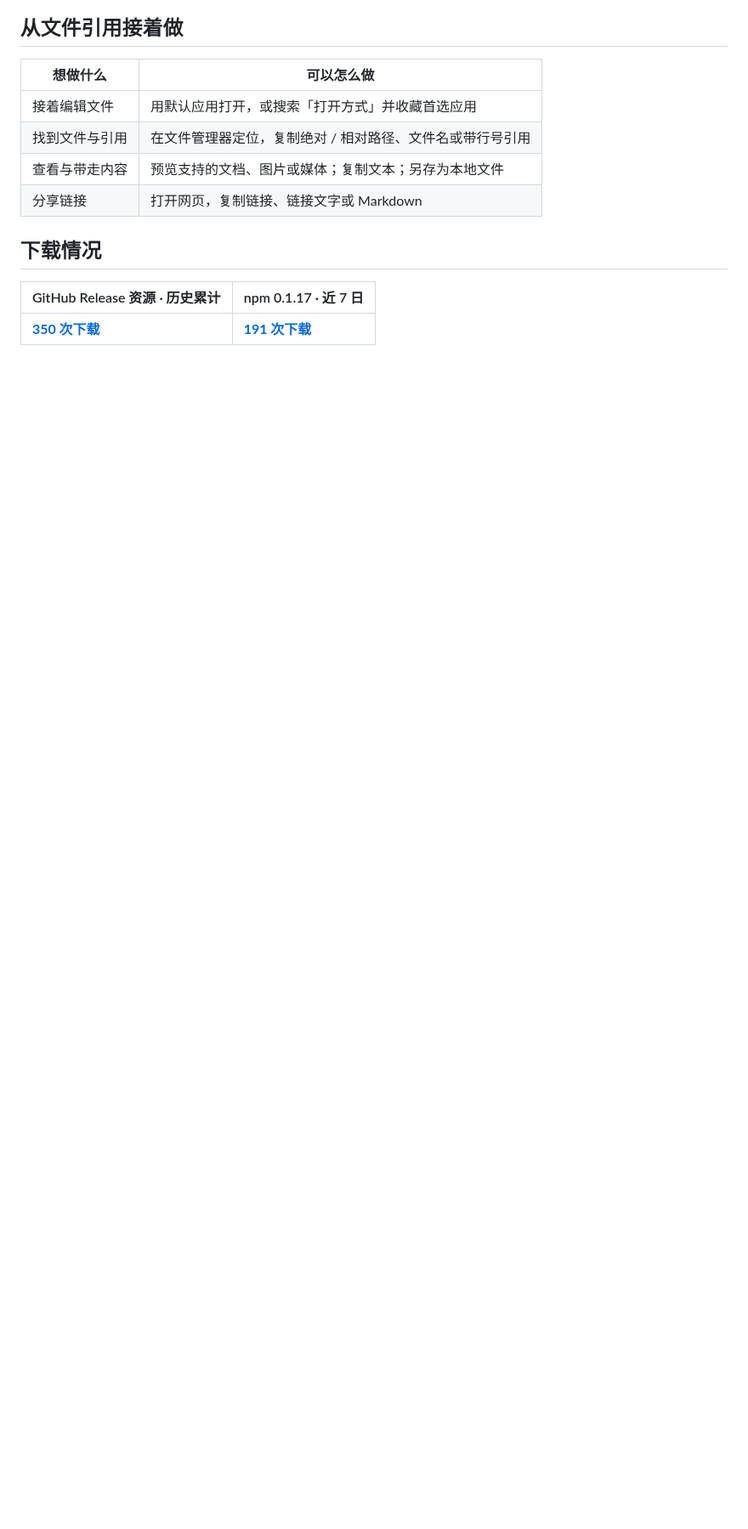
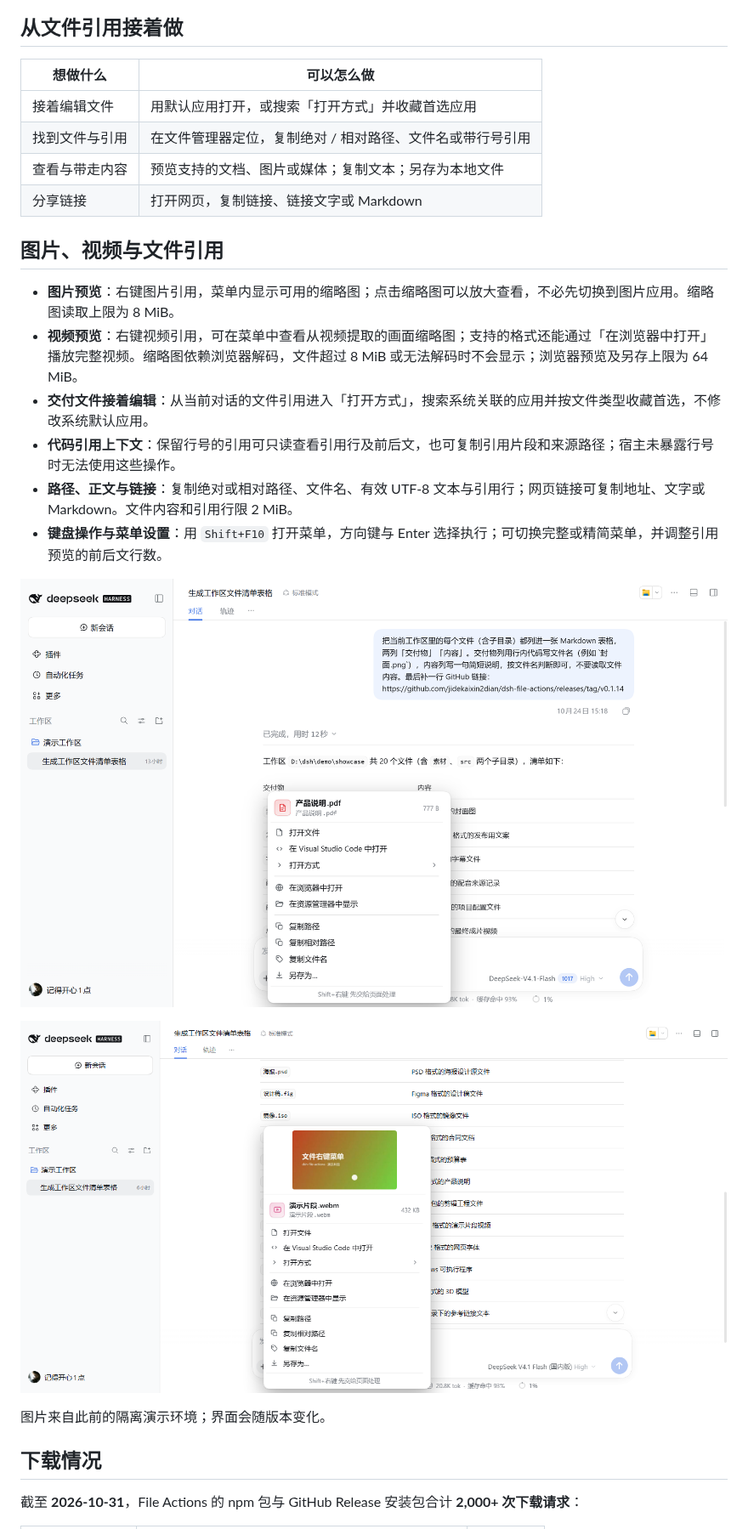
Before and after one commit to jidekaixin2dian/dsh-file-actions, a Markdown page: README.md, the part around one of its changes. Shown at 85% size. Drawn GitHub-style; pictures changed too: assets/preview-conversation.png (added), assets/preview-video.png (added); blank space fills up the shorter version.

```diff
--- a/README.md
+++ b/README.md
@@ -17,9 +17,22 @@
 | 查看与带走内容 | 预览支持的文档、图片或媒体；复制文本；另存为本地文件 |
 | 分享链接 | 打开网页，复制链接、链接文字或 Markdown |
 
+## 图片、视频与文件引用
+
+- **图片预览**：右键图片引用，菜单内显示可用的缩略图；点击缩略图可以放大查看，不必先切换到图片应用。缩略图读取上限为 8 MiB。
+- **视频预览**：右键视频引用，可在菜单中查看从视频提取的画面缩略图；支持的格式还能通过「在浏览器中打开」播放完整视频。缩略图依赖浏览器解码，文件超过 8 MiB 或无法解码时不会显示；浏览器预览及另存上限为 64 MiB。
+- **交付文件接着编辑**：从当前对话的文件引用进入「打开方式」，搜索系统关联的应用并按文件类型收藏首选，不修改系统默认应用。
+- **代码引用上下文**：保留行号的引用可只读查看引用行及前后文，也可复制引用片段和来源路径；宿主未暴露行号时无法使用这些操作。
+- **路径、正文与链接**：复制绝对或相对路径、文件名、有效 UTF-8 文本与引用行；网页链接可复制地址、文字或 Markdown。文件内容和引用行限 2 MiB。
+- **键盘操作与菜单设置**：用 `Shift+F10` 打开菜单，方向键与 Enter 选择执行；可切换完整或精简菜单，并调整引用预览的前后文行数。
+
+![演示环境中右键对话内的文件引用](assets/preview-conversation.png)
+
+![演示环境中视频引用的菜单缩略图](assets/preview-video.png)
+
+图片来自此前的隔离演示环境；界面会随版本变化。
+
 ## 下载情况
 
-| GitHub Release 资源 · 历史累计 | npm 0.1.17 · 近 7 日 |
-|---|---|
-| [**350 次下载**](https://api.github.com/repos/jidekaixin2dian/dsh-file-actions/releases?per_page=100) | [**191 次下载**](https://api.npmjs.org/versions/@jidekaixin2dian%2Fdsh-file-actions/last-week) |
+截至 **2026-10-31**，File Actions 的 npm 包与 GitHub Release 安装包合计 **2,000+ 次下载请求**：
 
```
Also changed, not shown: other parts of README.md (+8 -3 lines), README.en.md (+24 -6 lines).
